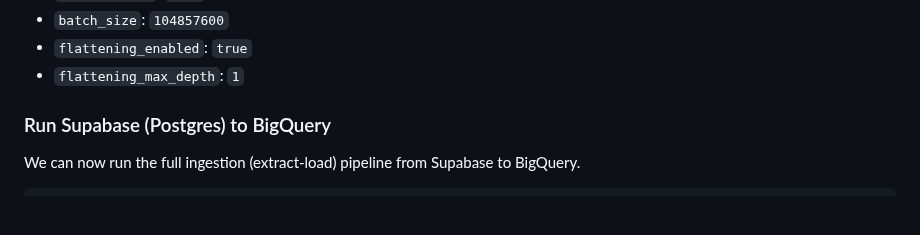
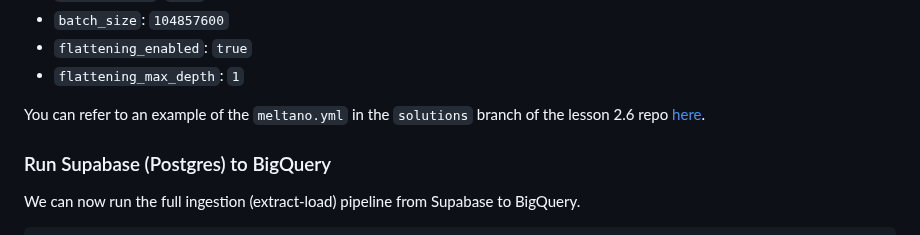
Before and after one commit to su-ntu-ctp/5m-data-2.6-data-pipelines-orchestration, a Markdown page: lesson.md, the part around the change. GitHub-like rendering; blank space fills up the shorter version.

Commit message:
add link to example meltano.yml

```diff
--- a/lesson.md
+++ b/lesson.md
@@ -242,6 +242,8 @@ Set the following options:
 - `batch_size`: `104857600`
 - `flattening_enabled`: `true`
 - `flattening_max_depth`: `1`
+
+You can refer to an example of the `meltano.yml` in the `solutions` branch of the lesson 2.6 repo [here](https://github.com/su-ntu-ctp/5m-data-2.6-data-pipelines-orchestration/blob/solutions/solutions/meltano-ingestion/meltano.yml).
 
 ### Run Supabase (Postgres) to BigQuery
 
```
